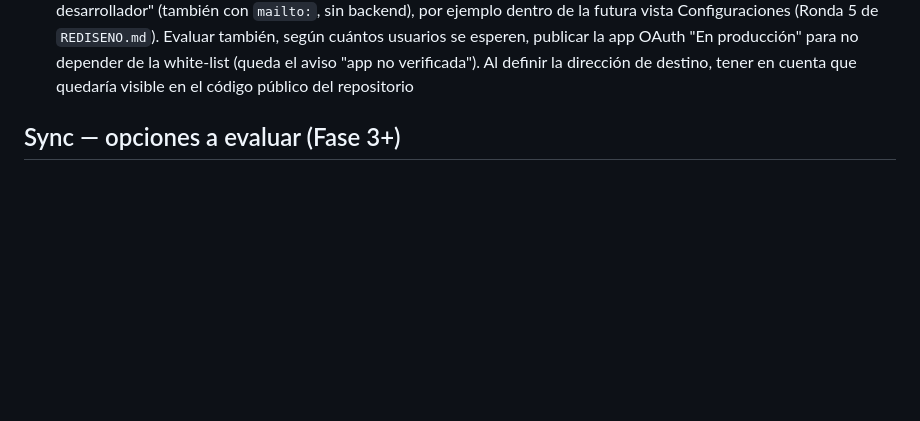
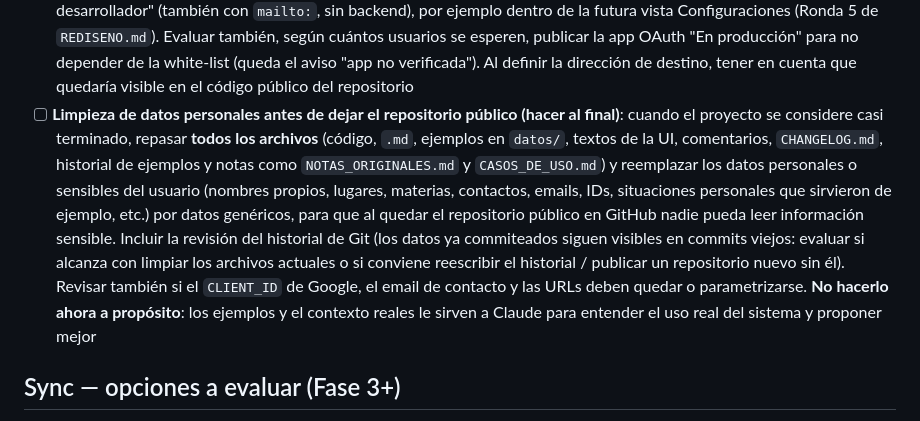
Before and after one commit to nicodiber/to-do-list, a Markdown page: BACKLOG.md, the part around the change. Rendered like a GitHub page; blank space fills up the shorter version.

Commit message:
Backlog: limpiar datos personales antes de publicar el repositorio
Co-Authored-By: Claude Sonnet 5 <noreply@anthropic.com>

```diff
--- a/BACKLOG.md
+++ b/BACKLOG.md
@@ -100,6 +100,7 @@ Todas las ideas del brainstorm original ([NOTAS_ORIGINALES.md](NOTAS_ORIGINALES.
 - [x] Ronda 2 del rediseño de datos — algoritmo real de prioridad: reemplaza el criterio provisorio de la ronda anterior (solo `categoria_prioridad`). Definido en una conversación larga con el usuario, con la idea de que la categoría raíz "Facultad" sea su prioridad #1 pero sin dominar siempre el orden. `compararPorPrioridad` (`assets/js/tareas-logica.js`) queda en 5 niveles: 1) banda de holgura (`calcularHolguraDias`, días de margen hasta `tarea_fecha_limite` contados desde hoy, agrupados en 6 bandas para que una diferencia chica de fecha no tape la categoría), 2) `categoria_prioridad` de la categoría raíz (nueva `categoriaRaiz` en `utilidades.js`), 3) `categoria_prioridad` de la categoría directa, 4) `tarea_importancia`, 5) `tarea_creada_en` (FIFO). Nueva función `mejorTareaPorCategoria` (una tarea por categoría raíz, para elegir en un rato libre sin que Facultad tape siempre a las demás) usada en Hoy, apartado "Elegí por categoría" dentro de "Resto". Se simplificaron 3 sorts que pre-ordenaban manualmente por `tarea_fecha_limite` antes de `compararPorPrioridad` (Hoy-Resto, Tareas-listado general, `calcularEnfoque8020`) — quedaban redundantes/conflictivos con las bandas nuevas. Ver `REGLAS_DE_PRIORIDAD.md` para el detalle completo con ejemplos
 - [x] **Ronda 1 del rediseño — Almacenamiento con Google Drive como único destino (v0.51.0)**: se eliminó el modo carpeta local y `localStorage` como copia de los datos; Drive por API (permiso único Drive + Calendar) con buffer local durable en IndexedDB (`pendiente`, borrado solo tras la confirmación de Drive), copia `cache` de solo lectura sin conexión, sellos `*_modificado_en` por entidad + registro de eliminados (90 días) + mezcla con avisos de conflicto persistentes ("nada se pierde en silencio"), verificación automática (al volver a la pestaña, al recuperar red, cada 5 min), estado/hora de guardado y de verificación siempre visibles en la cabecera con botón "Sincronizar ahora", pantalla inicial obligatoria, segunda pestaña en solo lectura, aviso de reloj desfasado, importar JSON con confirmación y manejo de datos viejos de `localStorage`. Ver `REDISENO.md` (sección Almacenamiento), `CASOS_DE_USO.md` (D1-D3) y `PROCESOS_AUTOMATICOS.md` (10-13). **Pendiente de validar en el navegador real**: la reconexión silenciosa de Google al abrir la app (el popup con `prompt: 'none'` se bloqueó en las pruebas; queda el reintento en el primer clic y el botón "Reconectar Drive") y publicar la app OAuth "En producción" en Google Cloud Console para que el consentimiento no caduque a los ~7 días
 - [ ] **Acceso de usuarios nuevos y feedback por email** (idea del usuario): mientras la app OAuth de Google siga en modo "Testing", cada usuario nuevo tiene que ser autorizado a mano por el desarrollador en Google Cloud Console (lista de usuarios de prueba / white-list). Propuesta: (a) que un usuario sin acceso vea, en la pantalla inicial o al fallar la autorización, un botón "Pedir acceso" que abra un `mailto:` al desarrollador con el asunto y el cuerpo prearmados para que indique su email de Google, y así el desarrollador lo agrega a la white-list; (b) un apartado "Enviar feedback al desarrollador" (también con `mailto:`, sin backend), por ejemplo dentro de la futura vista Configuraciones (Ronda 5 de `REDISENO.md`). Evaluar también, según cuántos usuarios se esperen, publicar la app OAuth "En producción" para no depender de la white-list (queda el aviso "app no verificada"). Al definir la dirección de destino, tener en cuenta que quedaría visible en el código público del repositorio
+- [ ] **Limpieza de datos personales antes de dejar el repositorio público (hacer al final)**: cuando el proyecto se considere casi terminado, repasar **todos los archivos** (código, `.md`, ejemplos en `datos/`, textos de la UI, comentarios, `CHANGELOG.md`, historial de ejemplos y notas como `NOTAS_ORIGINALES.md` y `CASOS_DE_USO.md`) y reemplazar los datos personales o sensibles del usuario (nombres propios, lugares, materias, contactos, emails, IDs, situaciones personales que sirvieron de ejemplo, etc.) por datos genéricos, para que al quedar el repositorio público en GitHub nadie pueda leer información sensible. Incluir la revisión del historial de Git (los datos ya commiteados siguen visibles en commits viejos: evaluar si alcanza con limpiar los archivos actuales o si conviene reescribir el historial / publicar un repositorio nuevo sin él). Revisar también si el `CLIENT_ID` de Google, el email de contacto y las URLs deben quedar o parametrizarse. **No hacerlo ahora a propósito**: los ejemplos y el contexto reales le sirven a Claude para entender el uso real del sistema y proponer mejor
 
 ## Sync — opciones a evaluar (Fase 3+)
 
```
Also changed, not shown: AGENTS.md (+1 -0 lines).
